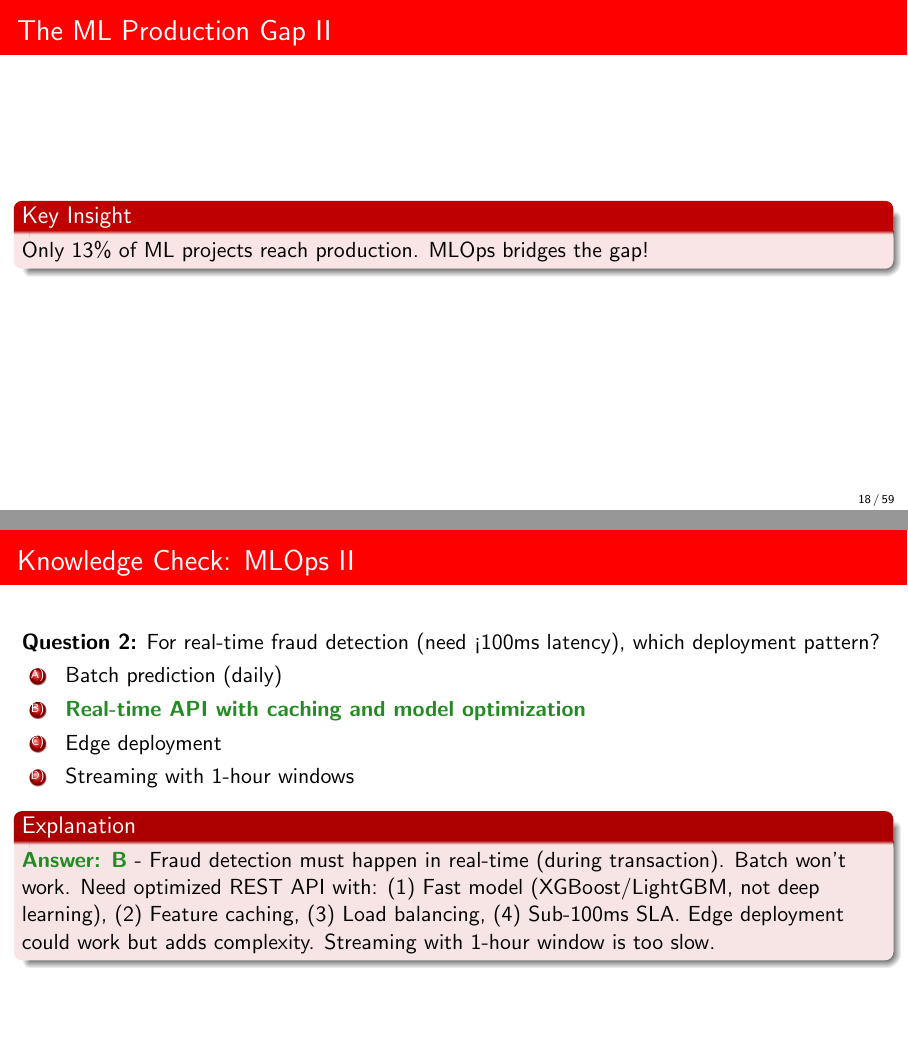
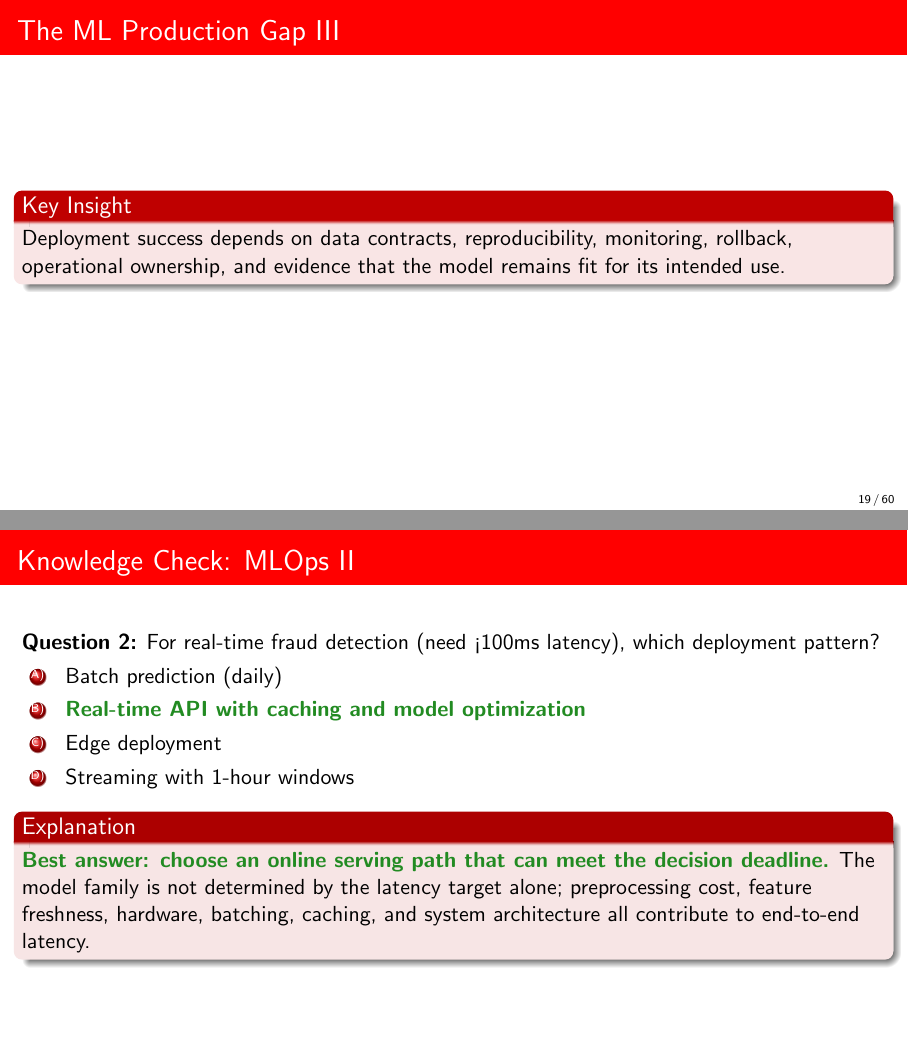
Before and after one commit to DiogoRibeiro7/academic-presentations, LaTeX slides (08-data-science-applications-course/presentation/main_presentation.tex, which reads 08-data-science-applications-course/presentation/sections/mlops_deployment_section.tex): pages 21 and 34 of 65 before the commit and pages 22 and 35 of 66 after it, joined at a grey line. Compiled offline with pdfLaTeX.

Commit message:
content: align composite course with corrected standalone guidance

```diff
--- a/08-data-science-applications-course/presentation/sections/mlops_deployment_section.tex
+++ b/08-data-science-applications-course/presentation/sections/mlops_deployment_section.tex
@@ -22,7 +22,7 @@
 % ================================================================
 
 \begin{frame}[fragile,allowframebreaks]{The ML Production Gap}
-\textbf{Why 87\% of ML projects never make it to production}
+\textbf{Why production ML is a systems problem}
 
 \begin{columns}
 \begin{column}{0.5\textwidth}
@@ -91,9 +91,9 @@ Reproduce once & Reproduce always \\
 \begin{itemize}
 \item \textbf{Automation}: Reduce manual work
 \item \textbf{Reproducibility}: Same inputs $\to$ same outputs
-\item \textbf{Reliability}: Systems that don't fail
+\item \textbf{Reliability}: Defined service objectives, graceful degradation, and recoverable failure modes
 \item \textbf{Scalability}: Handle growing load
-\item \textbf{Governance}: Track everything
+\item \textbf{Governance}: Trace decisions, versions, approvals, and accountability-relevant artifacts
 \item \textbf{Collaboration}: Enable team work
 \end{itemize}
 
@@ -112,7 +112,7 @@ Reproduce once & Reproduce always \\
 \vspace{0.2cm}
 
 \begin{alertblock}{Key Insight}
-Only 13\% of ML projects reach production. MLOps bridges the gap!
+Deployment success depends on data contracts, reproducibility, monitoring, rollback, operational ownership, and evidence that the model remains fit for its intended use.
 \end{alertblock}
 \end{frame}
 
@@ -834,7 +834,7 @@ jobs:
 \pause
 
 \begin{block}{Explanation}
-\textcolor{forest}{\textbf{Answer: C}} - Large accuracy drop in production usually indicates data drift. The model was trained on one distribution but is seeing different data in production. Could be covariate shift (features changed), concept drift (relationships changed), or data quality issues. Monitor input distributions and retrain with recent data.
+\textcolor{forest}{\textbf{Best answer: investigate distribution shift, data quality, label/metric changes, and training-serving skew.}} A production performance drop is evidence of a changed evaluation problem, not a diagnosis by itself. Input drift may be present without harming performance, while concept/label changes can matter even when marginal feature distributions look stable.
 \end{block}
 
 \pause
@@ -853,7 +853,7 @@ jobs:
 \pause
 
 \begin{block}{Explanation}
-\textcolor{forest}{\textbf{Answer: B}} - Fraud detection must happen in real-time (during transaction). Batch won't work. Need optimized REST API with: (1) Fast model (XGBoost/LightGBM, not deep learning), (2) Feature caching, (3) Load balancing, (4) Sub-100ms SLA. Edge deployment could work but adds complexity. Streaming with 1-hour window is too slow.
+\textcolor{forest}{\textbf{Best answer: choose an online serving path that can meet the decision deadline.}} The model family is not determined by the latency target alone; preprocessing cost, feature freshness, hardware, batching, caching, and system architecture all contribute to end-to-end latency.
 \end{block}
 \end{frame}
 
```
